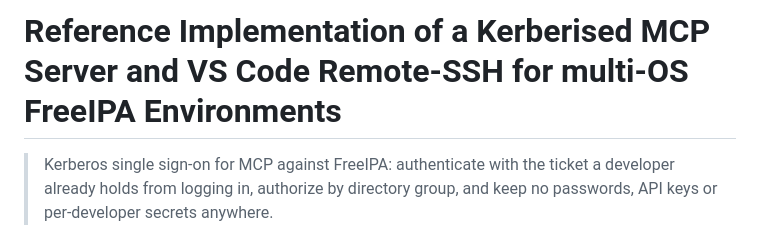
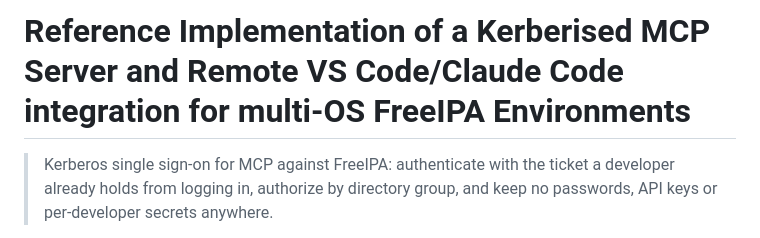
Before and after one commit to overpassconnect/mcp-krb-server, a Markdown page: README.md, the part around the change. Drawn GitHub-style.

Commit message:
Update README title for clarity

```diff
--- a/README.md
+++ b/README.md
@@ -1,4 +1,4 @@
-# Reference Implementation of a Kerberised MCP Server and VS Code Remote-SSH for multi-OS FreeIPA Environments
+# Reference Implementation of a Kerberised MCP Server and Remote VS Code/Claude Code integration for multi-OS FreeIPA Environments
 
 > Kerberos single sign-on for MCP against FreeIPA: authenticate with the ticket a developer already holds from logging in, authorize by directory group, and keep no passwords, API keys or per-developer secrets anywhere.
 
```
